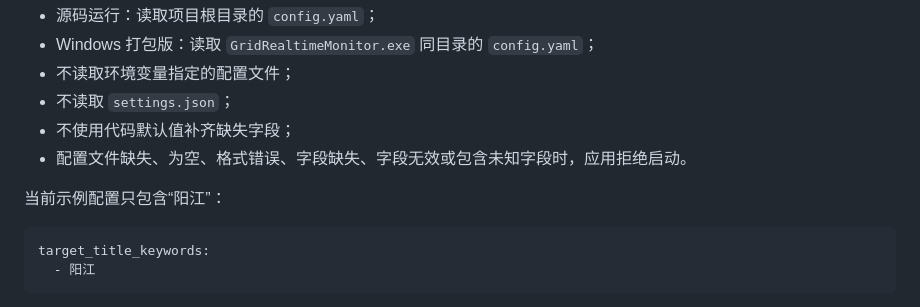
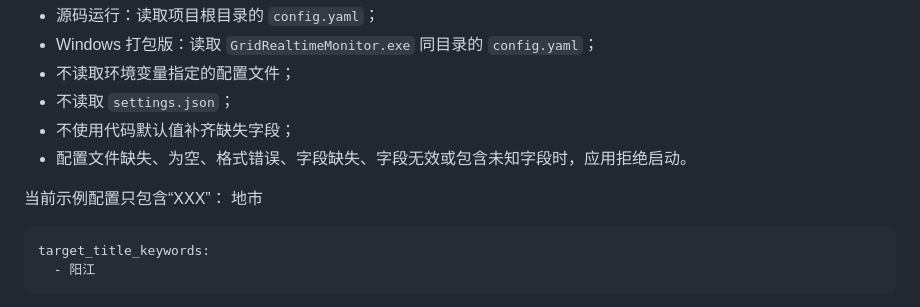
Before and after one commit to Charlielian/Grid-Real-Time-Process-Monitor, a Markdown page: README.md, the part around the change. Drawn GitHub-style.

````diff
--- a/README.md
+++ b/README.md
@@ -23,7 +23,7 @@
 - 不使用代码默认值补齐缺失字段；
 - 配置文件缺失、为空、格式错误、字段缺失、字段无效或包含未知字段时，应用拒绝启动。
 
-当前示例配置只包含“阳江”：
+当前示例配置只包含“XXX”： 地市
 
 ```yaml
 target_title_keywords:
````
